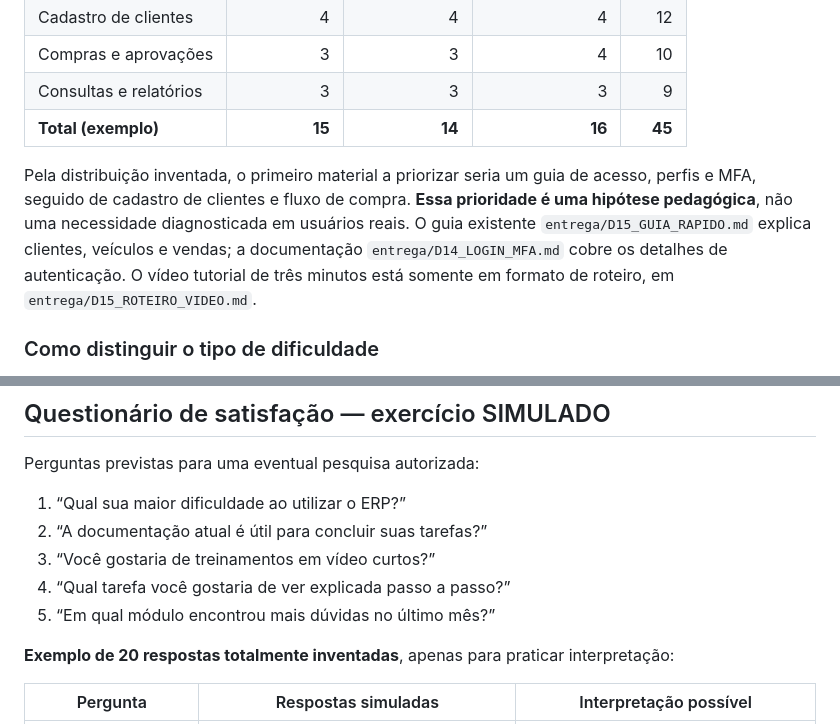
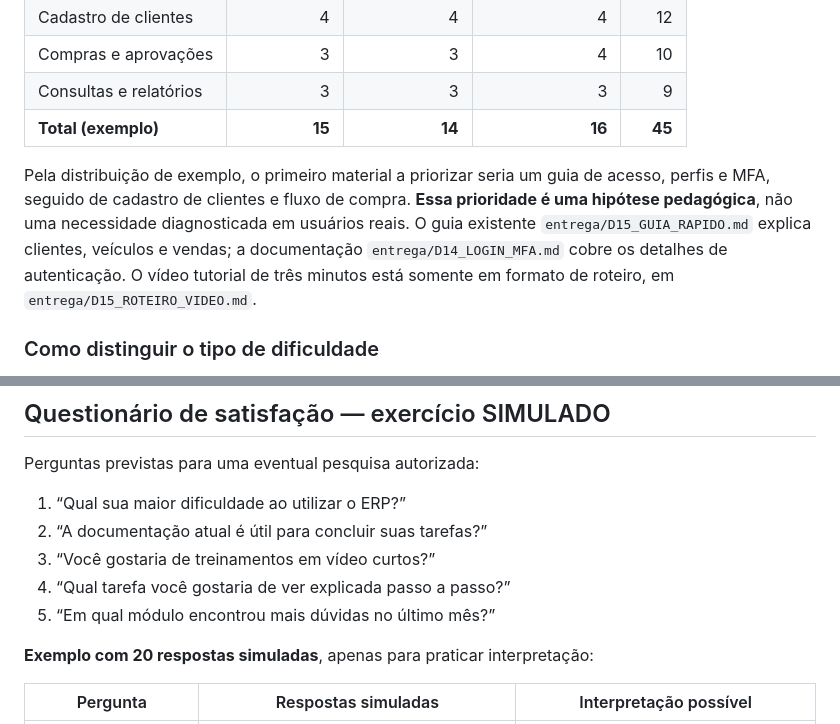
Before and after one commit to athr-ocean/autobotz-motors, a Markdown page: entrega/D15_ANALISE_TICKETS_PESQUISA.md, 2 parts joined by grey strips. Drawn GitHub-style.

Commit message:
Uniformiza redação dos indicadores e dados de exemplo

```diff
--- a/entrega/D15_ANALISE_TICKETS_PESQUISA.md
+++ b/entrega/D15_ANALISE_TICKETS_PESQUISA.md
@@ -16,7 +16,7 @@ Como não foi disponibilizado um histórico de chamados de suporte, a análise u
 | Consultas e relatórios | 3 | 3 | 3 | 9 |
 | **Total (exemplo)** | **15** | **14** | **16** | **45** |
 
-Pela distribuição inventada, o primeiro material a priorizar seria um guia de acesso, perfis e MFA, seguido de cadastro de clientes e fluxo de compra. **Essa prioridade é uma hipótese pedagógica**, não uma necessidade diagnosticada em usuários reais. O guia existente `entrega/D15_GUIA_RAPIDO.md` explica clientes, veículos e vendas; a documentação `entrega/D14_LOGIN_MFA.md` cobre os detalhes de autenticação. O vídeo tutorial de três minutos está somente em formato de roteiro, em `entrega/D15_ROTEIRO_VIDEO.md`.
+Pela distribuição de exemplo, o primeiro material a priorizar seria um guia de acesso, perfis e MFA, seguido de cadastro de clientes e fluxo de compra. **Essa prioridade é uma hipótese pedagógica**, não uma necessidade diagnosticada em usuários reais. O guia existente `entrega/D15_GUIA_RAPIDO.md` explica clientes, veículos e vendas; a documentação `entrega/D14_LOGIN_MFA.md` cobre os detalhes de autenticação. O vídeo tutorial de três minutos está somente em formato de roteiro, em `entrega/D15_ROTEIRO_VIDEO.md`.
 
 ### Como distinguir o tipo de dificuldade
 
@@ -36,7 +36,7 @@ Perguntas previstas para uma eventual pesquisa autorizada:
 4. “Qual tarefa você gostaria de ver explicada passo a passo?”
 5. “Em qual módulo encontrou mais dúvidas no último mês?”
 
-**Exemplo de 20 respostas totalmente inventadas**, apenas para praticar interpretação:
+**Exemplo com 20 respostas simuladas**, apenas para praticar interpretação:
 
 | Pergunta | Respostas simuladas | Interpretação possível |
 |---|---|---|
```
